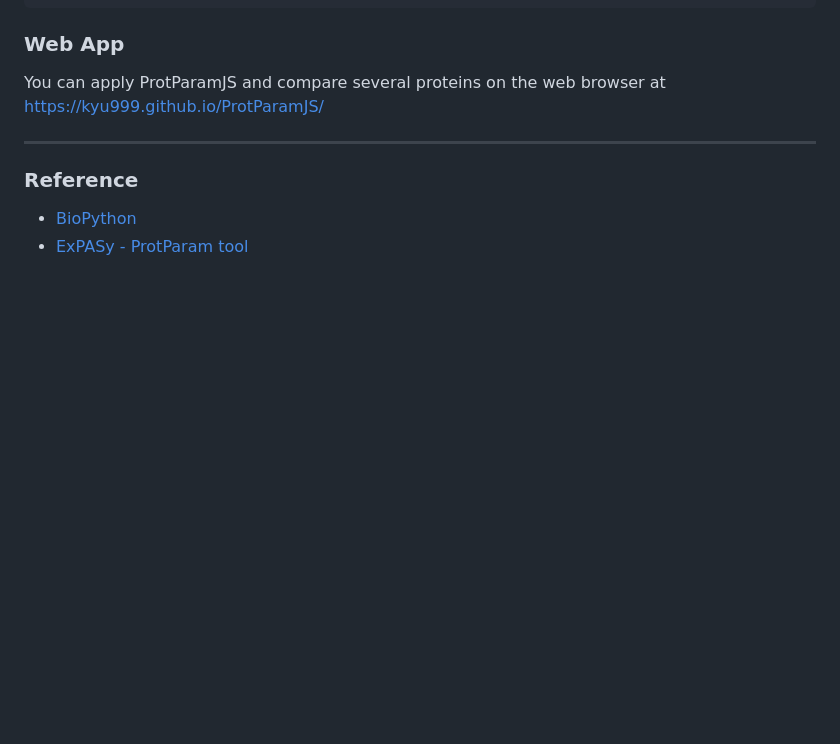
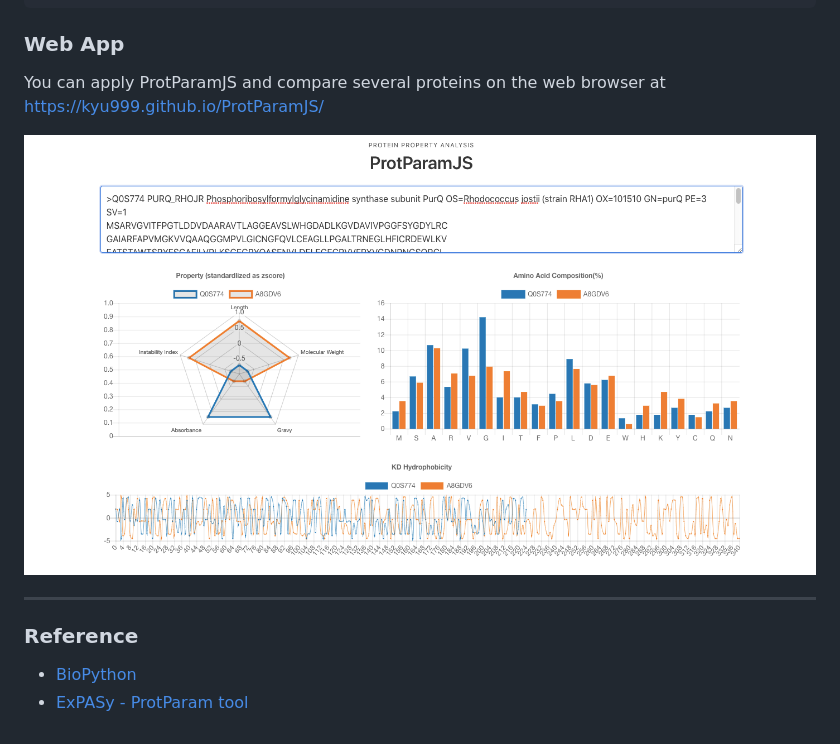
Before and after one commit to kyu999/ProtParamJS, a Markdown page: README.md, the part around the change. Drawn GitHub-style; pictures changed too: webapp_image.png (added); blank space fills up the shorter version.

Commit message:
add webapp image

```diff
--- a/README.md
+++ b/README.md
@@ -26,6 +26,8 @@ protparam = new ProtParam('AQEEGGGAS')
 ### Web App
 You can apply ProtParamJS and compare several proteins on the web browser at https://kyu999.github.io/ProtParamJS/
 
+<img src="webapp_image.png">
+
 ---
 
 ### Reference
```
